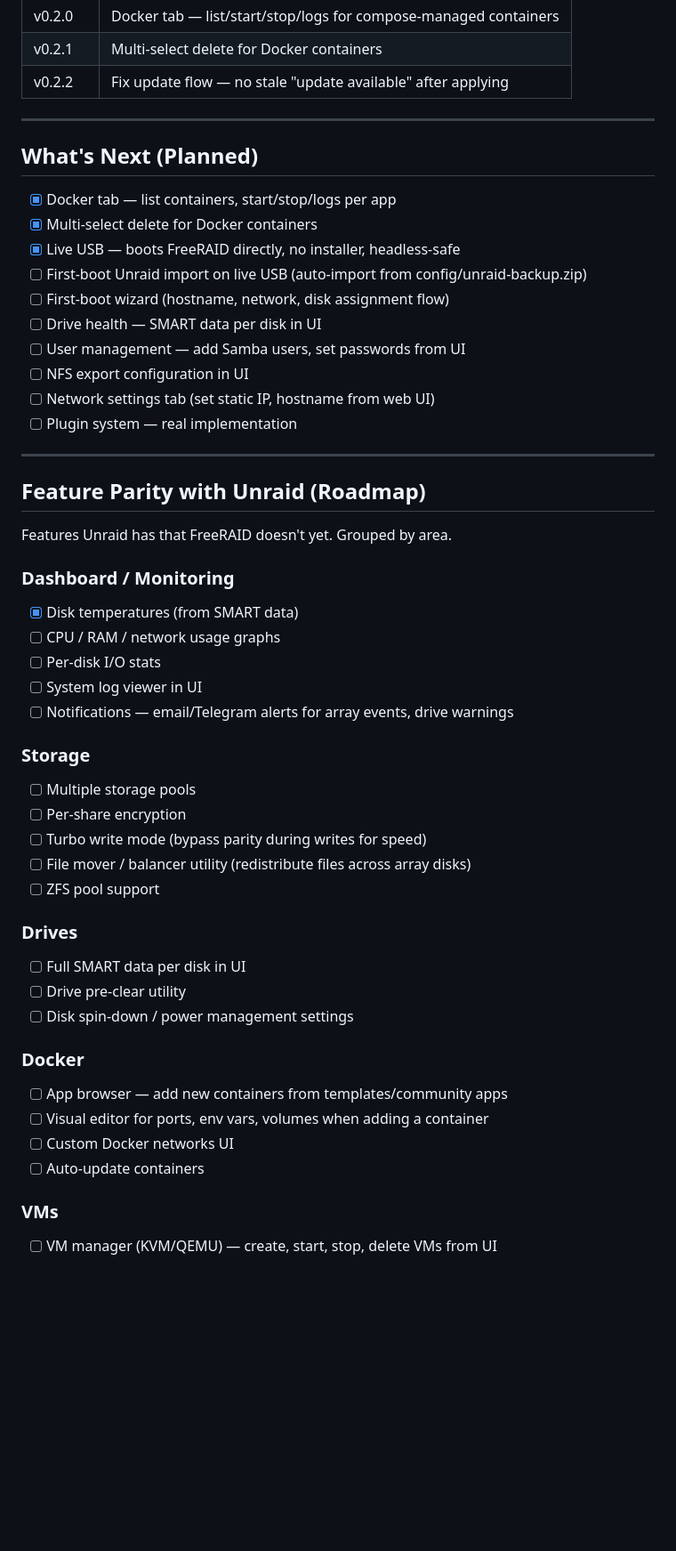
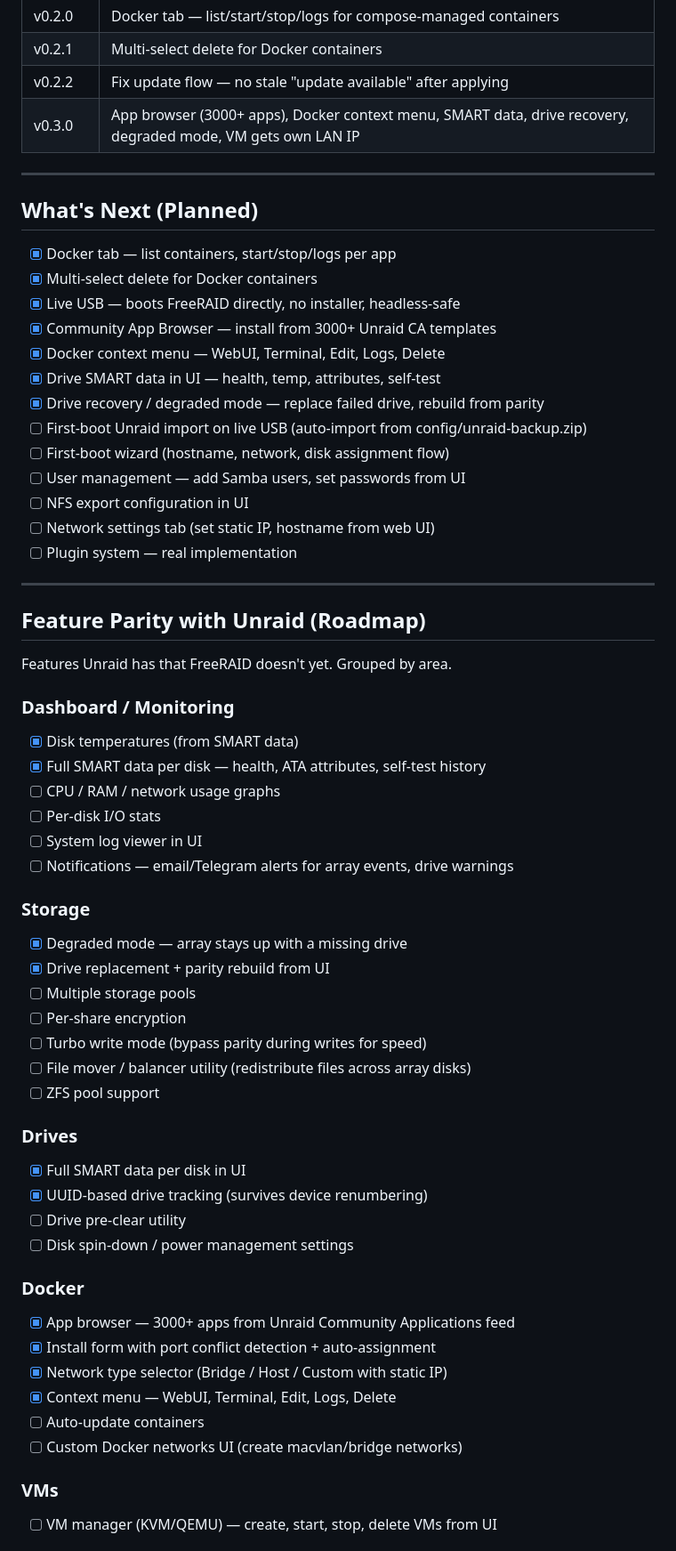
Before and after one commit to crucifix86/FreeRAID, a Markdown page: docs/PROGRESS.md, the part around one of its changes. Shown at 89% size. Drawn GitHub-style; blank space fills up the shorter version.

```diff
--- a/docs/PROGRESS.md
+++ b/docs/PROGRESS.md
@@ -219,6 +253,7 @@ https://localhost:9090  (login: doug / freeraid)
 | v0.2.0 | Docker tab — list/start/stop/logs for compose-managed containers |
 | v0.2.1 | Multi-select delete for Docker containers |
 | v0.2.2 | Fix update flow — no stale "update available" after applying |
+| v0.3.0 | App browser (3000+ apps), Docker context menu, SMART data, drive recovery, degraded mode, VM gets own LAN IP |
 
 ---
 
@@ -227,9 +262,12 @@ https://localhost:9090  (login: doug / freeraid)
 - [x] Docker tab — list containers, start/stop/logs per app
 - [x] Multi-select delete for Docker containers
 - [x] Live USB — boots FreeRAID directly, no installer, headless-safe
+- [x] Community App Browser — install from 3000+ Unraid CA templates
+- [x] Docker context menu — WebUI, Terminal, Edit, Logs, Delete
+- [x] Drive SMART data in UI — health, temp, attributes, self-test
+- [x] Drive recovery / degraded mode — replace failed drive, rebuild from parity
 - [ ] First-boot Unraid import on live USB (auto-import from config/unraid-backup.zip)
 - [ ] First-boot wizard (hostname, network, disk assignment flow)
-- [ ] Drive health — SMART data per disk in UI
 - [ ] User management — add Samba users, set passwords from UI
 - [ ] NFS export configuration in UI
 - [ ] Network settings tab (set static IP, hostname from web UI)
@@ -243,12 +281,15 @@ Features Unraid has that FreeRAID doesn't yet. Grouped by area.
 
 ### Dashboard / Monitoring
 - [x] Disk temperatures (from SMART data)
+- [x] Full SMART data per disk — health, ATA attributes, self-test history
 - [ ] CPU / RAM / network usage graphs
 - [ ] Per-disk I/O stats
 - [ ] System log viewer in UI
 - [ ] Notifications — email/Telegram alerts for array events, drive warnings
 
 ### Storage
+- [x] Degraded mode — array stays up with a missing drive
+- [x] Drive replacement + parity rebuild from UI
 - [ ] Multiple storage pools
 - [ ] Per-share encryption
 - [ ] Turbo write mode (bypass parity during writes for speed)
@@ -256,15 +297,18 @@ Features Unraid has that FreeRAID doesn't yet. Grouped by area.
 - [ ] ZFS pool support
 
 ### Drives
-- [ ] Full SMART data per disk in UI
+- [x] Full SMART data per disk in UI
+- [x] UUID-based drive tracking (survives device renumbering)
 - [ ] Drive pre-clear utility
 - [ ] Disk spin-down / power management settings
 
 ### Docker
-- [ ] App browser — add new containers from templates/community apps
-- [ ] Visual editor for ports, env vars, volumes when adding a container
-- [ ] Custom Docker networks UI
+- [x] App browser — 3000+ apps from Unraid Community Applications feed
+- [x] Install form with port conflict detection + auto-assignment
+- [x] Network type selector (Bridge / Host / Custom with static IP)
+- [x] Context menu — WebUI, Terminal, Edit, Logs, Delete
 - [ ] Auto-update containers
+- [ ] Custom Docker networks UI (create macvlan/bridge networks)
 
 ### VMs
 - [ ] VM manager (KVM/QEMU) — create, start, stop, delete VMs from UI
```
Also changed, not shown: other parts of docs/PROGRESS.md (+49 -15 lines).
